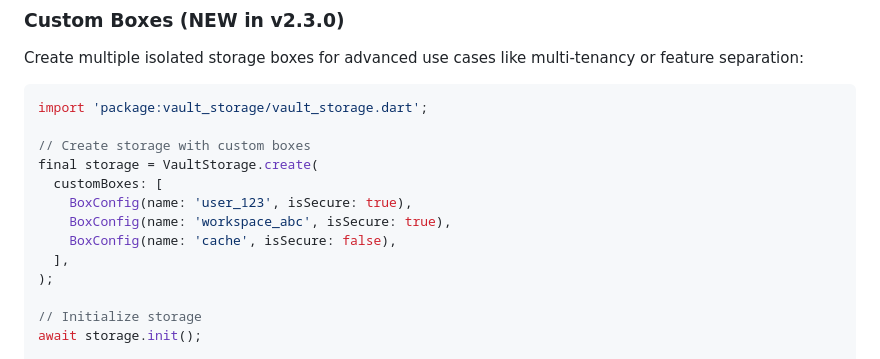
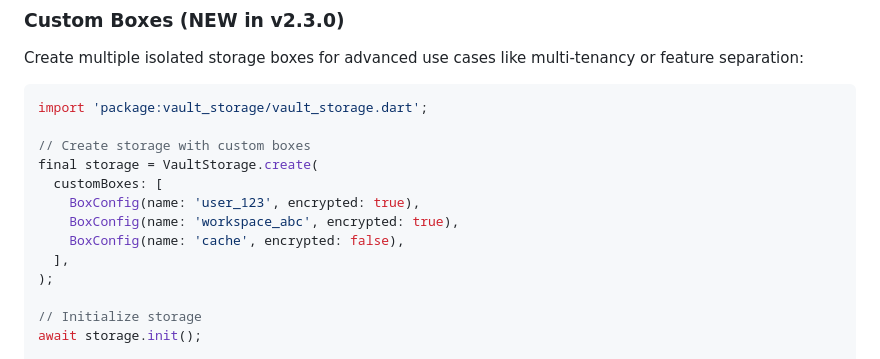
Before and after one commit to sgaabdu4/vault_storage, a Markdown page: README.md, the part around the change. Rendered like a GitHub page.

Commit message:
docs: update README customBoxes examples to use BoxConfig.encrypted
Replace the example BoxConfig properties (isSecure) with the current encrypted flag to match the API.

```diff
--- a/README.md
+++ b/README.md
@@ -556,9 +556,9 @@ import 'package:vault_storage/vault_storage.dart';
 // Create storage with custom boxes
 final storage = VaultStorage.create(
   customBoxes: [
-    BoxConfig(name: 'user_123', isSecure: true),
-    BoxConfig(name: 'workspace_abc', isSecure: true),
-    BoxConfig(name: 'cache', isSecure: false),
+    BoxConfig(name: 'user_123', encrypted: true),
+    BoxConfig(name: 'workspace_abc', encrypted: true),
+    BoxConfig(name: 'cache', encrypted: false),
   ],
 );
 
```
